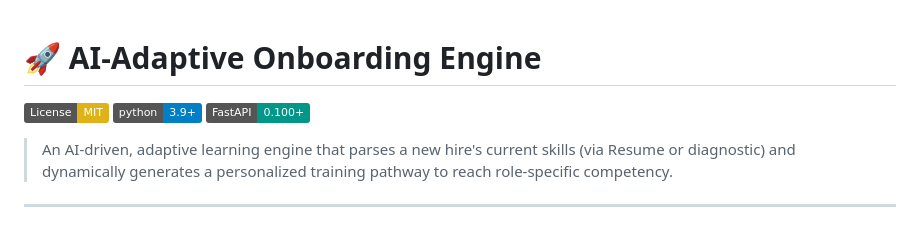
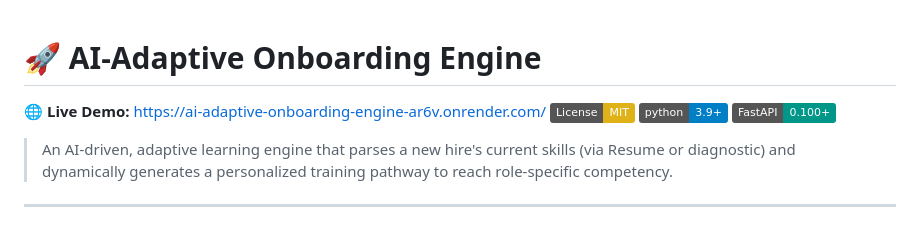
Before and after one commit to aditi-malviya666/AI-Adaptive-Onboarding-Engine, a Markdown page: README.md, the part around the change. Rendered like a GitHub page; badges without logos.

```diff
--- a/README.md
+++ b/README.md
@@ -1,5 +1,5 @@
 # 🚀 AI-Adaptive Onboarding Engine
-
+🌐 **Live Demo:** https://ai-adaptive-onboarding-engine-ar6v.onrender.com/
 [![License: MIT](https://img.shields.io/badge/License-MIT-yellow.svg)](https://opensource.org/licenses/MIT)
 [![Python 3.9+](https://img.shields.io/badge/python-3.9+-blue.svg)](https://www.python.org/downloads/)
 [![FastAPI](https://img.shields.io/badge/FastAPI-0.100+-009688.svg)](https://fastapi.tiangolo.com/)
```
